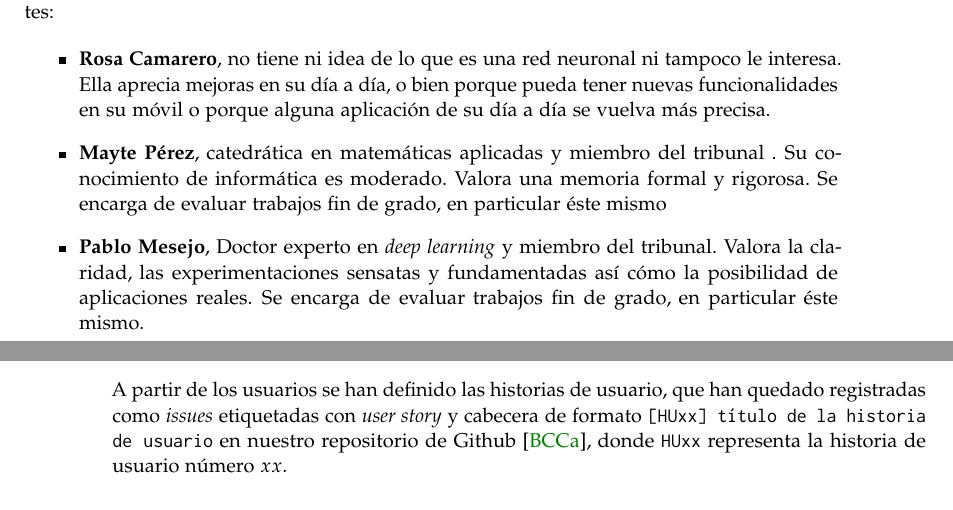
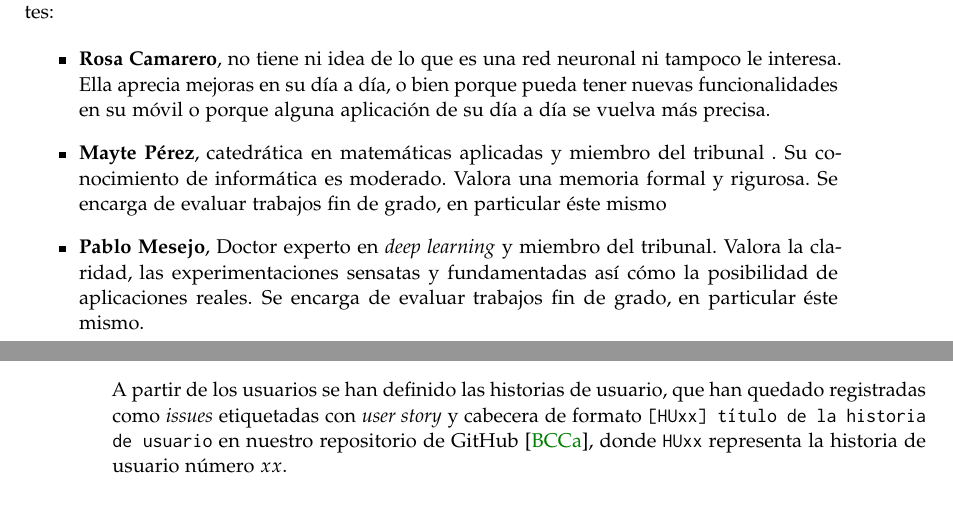
Before and after one commit to BlancaCC/TFG-Estudio-de-las-redes-neuronales, a LaTeX book (doc/tfg.tex, which reads doc/capitulos/metodologia/introduccion.tex): two parts of pages 23 and 24 of 31, joined at a grey line, cut so that both start at the same text. Compiled offline with pdfLaTeX.

Commit message:
Corrige y añade sobre la ortografía concerniente al capítulo de la metodología #42 #54

```diff
--- a/doc/capitulos/metodologia/introduccion.tex
+++ b/doc/capitulos/metodologia/introduccion.tex
@@ -47,7 +47,7 @@ y son los siguientes:
     aplicación de su día a día se vuelva más precisa.
 
     \item \textbf{Mayte Pérez}, catedrática en matemáticas aplicadas y miembro del tribunal . Su conocimiento
-    de informática es moderado. Valora una memoria formal y rigorosa. Se encarga de evaluar trabajos fin de grado, en particular éste mismo
+    de informática es moderado. Valora una memoria formal y rigurosa. Se encarga de evaluar trabajos fin de grado, en particular éste mismo
 
     \item \textbf{Pablo Mesejo}, Doctor experto en \textit{deep learning} y miembro del tribunal. Valora la claridad, las experimentaciones sensatas y fundamentadas así cómo la posibilidad de aplicaciones reales. Se encarga de evaluar trabajos fin de grado, en particular éste mismo.
 
@@ -66,7 +66,7 @@ y son los siguientes:
 A partir de los usuarios se han definido las historias de usuario, que han quedado registradas
 como \textit{issues} etiquetadas con \textit{user story} y cabecera de formato
 \texttt{[HUxx] título de la historia de usuario} en nuestro
-repositorio de Github \cite{TFG-Estudio-de-las-redes-neuronales},
+repositorio de GitHub \cite{TFG-Estudio-de-las-redes-neuronales},
  donde \texttt{HUxx} representa
 la historia de usuario número $xx$.
 
```
Also changed, not shown: .github/workflows/personal-dictionary.txt, doc/capitulos/metodologia/introduccion.tex (2 more changed lines).
